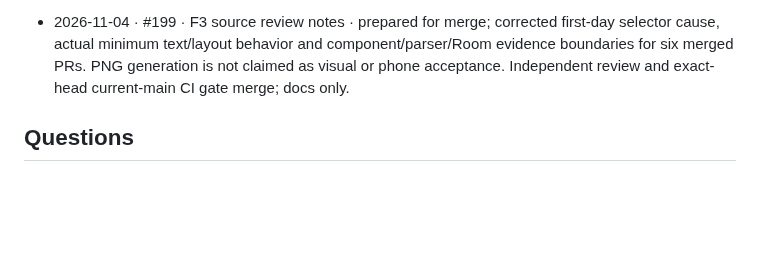
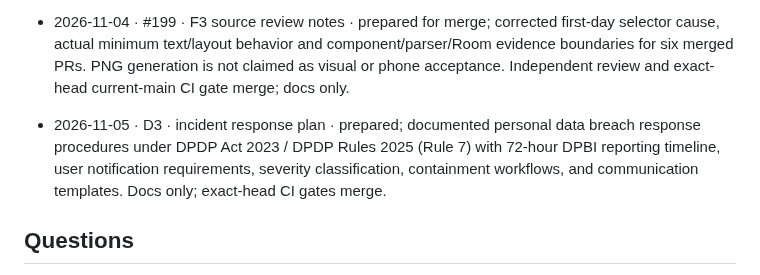
Before and after one commit to vaibhavcodesx/kharcha-paani, a Markdown page: docs/agents/solo-log.md, the part around the change. GitHub-like rendering; blank space fills up the shorter version.

Commit message:
[antigravity] D3: Draft personal data breach incident response plan

```diff
--- a/docs/agents/solo-log.md
+++ b/docs/agents/solo-log.md
@@ -209,6 +209,8 @@ owner or Claude go at the bottom.
 
 - 2026-11-04 · #199 · F3 source review notes · prepared for merge; corrected first-day selector cause, actual minimum text/layout behavior and component/parser/Room evidence boundaries for six merged PRs. PNG generation is not claimed as visual or phone acceptance. Independent review and exact-head current-main CI gate merge; docs only.
 
+- 2026-11-05 · D3 · incident response plan · prepared; documented personal data breach response procedures under DPDP Act 2023 / DPDP Rules 2025 (Rule 7) with 72-hour DPBI reporting timeline, user notification requirements, severity classification, containment workflows, and communication templates. Docs only; exact-head CI gates merge.
+
 ## Questions
 
 - Claude handoff, X11 / #142: authoritative last-editor identity needs protected DB/sync/server work. ownerProfileId identifies the original adder; updatedAt cannot establish who edited. Do not show a guessed editor.
```
Also changed, not shown: CHANGELOG.md (+2 -0 lines), docs/incident-plan.md (added, +204 -0 lines).
